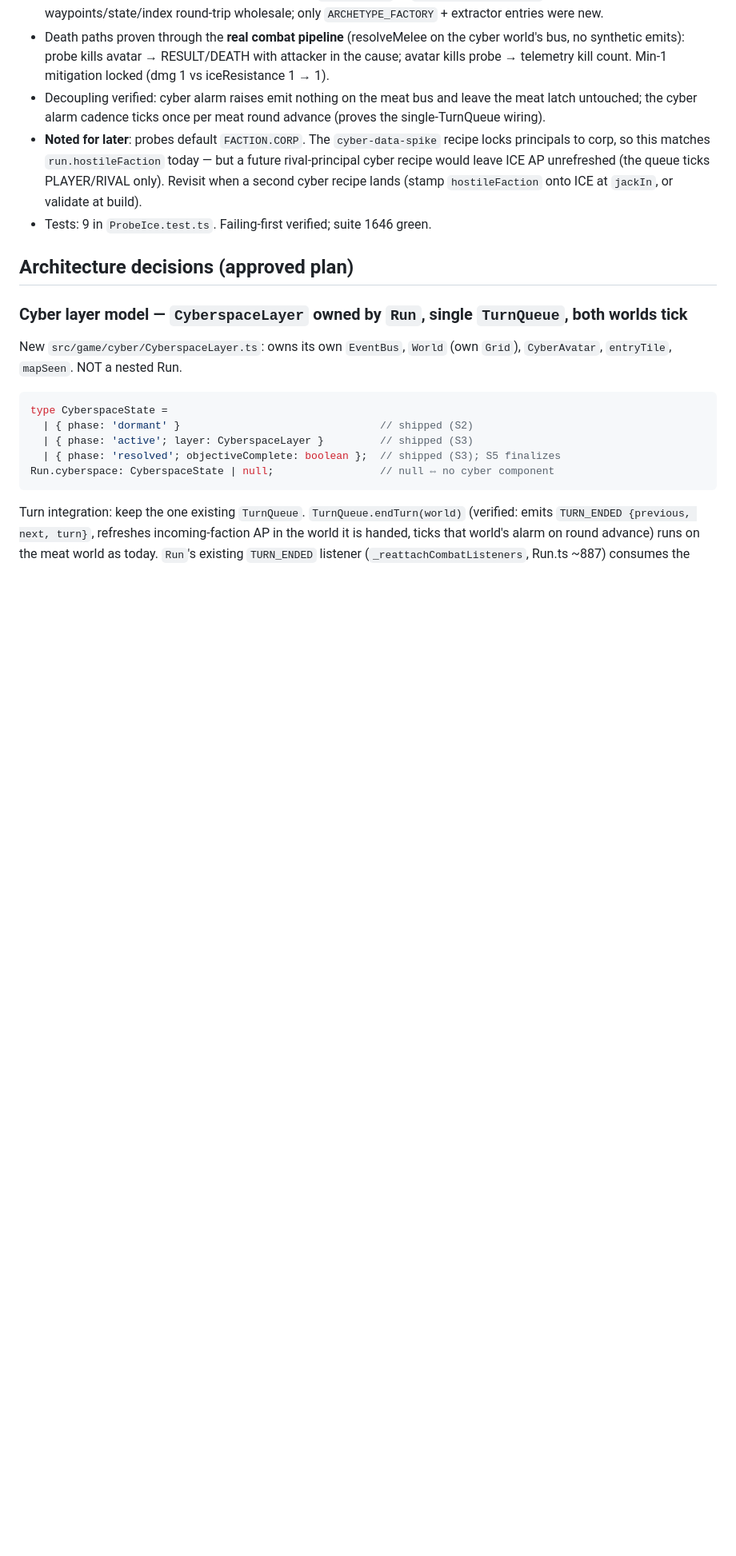
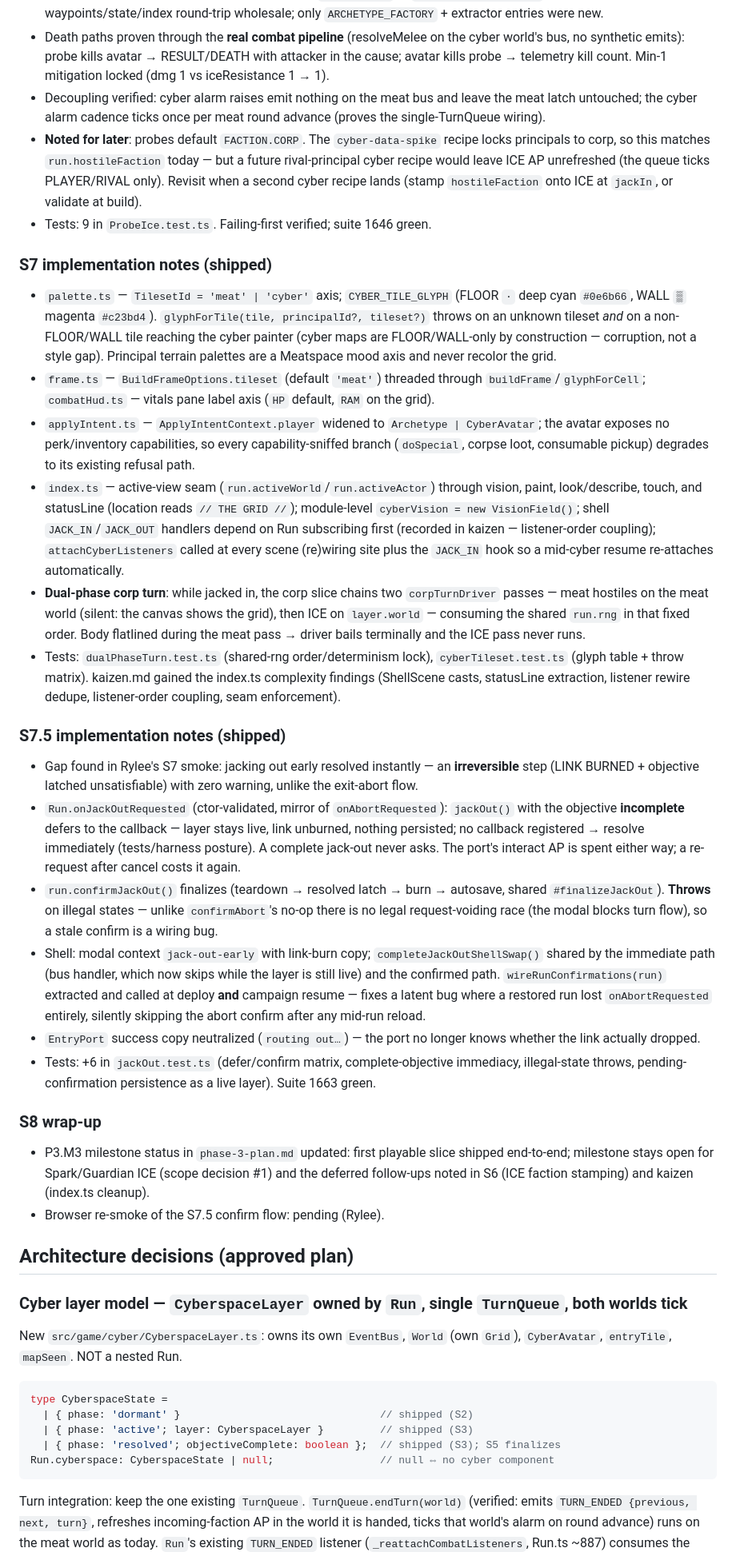
Before and after one commit to facerix/kernel-panic, a Markdown page: docs/phase-3-cyberspace-plan.md, the part around one of its changes. Shown at 80% size. Drawn GitHub-style; blank space fills up the shorter version.

Commit message:
P3.M3 plan: S7/S7.5 shipped, S8 wrap-up — first playable slice complete
Progress rows + implementation notes for the render/input swap and the
early jack-out confirmation; scope decision #5 recorded (the Score is
always a cyber run). phase-3-plan.md M3 status: first playable slice
shipped, milestone open for Spark/Guardian ICE.

Co-Authored-By: Claude Fable 5 <noreply@anthropic.com>

```diff
--- a/docs/phase-3-cyberspace-plan.md
+++ b/docs/phase-3-cyberspace-plan.md
@@ -259,6 +266,74 @@ Commits land **per green slice** (user-approved).
   cyber recipe lands (stamp `hostileFaction` onto ICE at `jackIn`, or
   validate at build).
 - Tests: 9 in `ProbeIce.test.ts`. Failing-first verified; suite 1646 green.
+
+### S7 implementation notes (shipped)
+
+- `palette.ts` — `TilesetId = 'meat' | 'cyber'` axis; `CYBER_TILE_GLYPH`
+  (FLOOR `·` deep cyan `#0e6b66`, WALL `▒` magenta `#c23bd4`).
+  `glyphForTile(tile, principalId?, tileset?)` throws on an unknown tileset
+  *and* on a non-FLOOR/WALL tile reaching the cyber painter (cyber maps are
+  FLOOR/WALL-only by construction — corruption, not a style gap). Principal
+  terrain palettes are a Meatspace mood axis and never recolor the grid.
+- `frame.ts` — `BuildFrameOptions.tileset` (default `'meat'`) threaded
+  through `buildFrame`/`glyphForCell`; `combatHud.ts` — vitals pane label
+  axis (`HP` default, `RAM` on the grid).
+- `applyIntent.ts` — `ApplyIntentContext.player` widened to
+  `Archetype | CyberAvatar`; the avatar exposes no perk/inventory
+  capabilities, so every capability-sniffed branch (`doSpecial`, corpse
+  loot, consumable pickup) degrades to its existing refusal path.
+- `index.ts` — active-view seam (`run.activeWorld`/`run.activeActor`)
+  through vision, paint, look/describe, touch, and statusLine (location
+  reads `// THE GRID //`); module-level `cyberVision = new VisionField()`;
+  shell `JACK_IN`/`JACK_OUT` handlers depend on Run subscribing first
+  (recorded in kaizen — listener-order coupling); `attachCyberListeners`
+  called at every scene (re)wiring site plus the `JACK_IN` hook so a
+  mid-cyber resume re-attaches automatically.
+- **Dual-phase corp turn**: while jacked in, the corp slice chains two
+  `corpTurnDriver` passes — meat hostiles on the meat world (silent: the
+  canvas shows the grid), then ICE on `layer.world` — consuming the shared
+  `run.rng` in that fixed order. Body flatlined during the meat pass →
+  driver bails terminally and the ICE pass never runs.
+- Tests: `dualPhaseTurn.test.ts` (shared-rng order/determinism lock),
+  `cyberTileset.test.ts` (glyph table + throw matrix). kaizen.md gained the
+  index.ts complexity findings (ShellScene casts, statusLine extraction,
+  listener rewire dedupe, listener-order coupling, seam enforcement).
+
+### S7.5 implementation notes (shipped)
+
+- Gap found in Rylee's S7 smoke: jacking out early resolved instantly —
+  an **irreversible** step (LINK BURNED + objective latched unsatisfiable)
+  with zero warning, unlike the exit-abort flow.
+- `Run.onJackOutRequested` (ctor-validated, mirror of `onAbortRequested`):
+  `jackOut()` with the objective **incomplete** defers to the callback —
+  layer stays live, link unburned, nothing persisted; no callback
+  registered → resolve immediately (tests/harness posture). A complete
+  jack-out never asks. The port's interact AP is spent either way; a
+  re-request after cancel costs it again.
+- `run.confirmJackOut()` finalizes (teardown → resolved latch → burn →
+  autosave, shared `#finalizeJackOut`). **Throws** on illegal states —
+  unlike `confirmAbort`'s no-op there is no legal request-voiding race
+  (the modal blocks turn flow), so a stale confirm is a wiring bug.
+- Shell: modal context `jack-out-early` with link-burn copy;
+  `completeJackOutShellSwap()` shared by the immediate path (bus handler,
+  which now skips while the layer is still live) and the confirmed path.
+  `wireRunConfirmations(run)` extracted and called at deploy **and**
+  campaign resume — fixes a latent bug where a restored run lost
+  `onAbortRequested` entirely, silently skipping the abort confirm after
+  any mid-run reload.
+- `EntryPort` success copy neutralized (`routing out…`) — the port no
+  longer knows whether the link actually dropped.
+- Tests: +6 in `jackOut.test.ts` (defer/confirm matrix, complete-objective
+  immediacy, illegal-state throws, pending-confirmation persistence as a
+  live layer). Suite 1663 green.
+
+### S8 wrap-up
+
+- P3.M3 milestone status in `phase-3-plan.md` updated: first playable
+  slice shipped end-to-end; milestone stays open for Spark/Guardian ICE
+  (scope decision #1) and the deferred follow-ups noted in S6
+  (ICE faction stamping) and kaizen (index.ts cleanup).
+- Browser re-smoke of the S7.5 confirm flow: pending (Rylee).
 
 ## Architecture decisions (approved plan)
 
```
Also changed, not shown: other parts of docs/phase-3-cyberspace-plan.md (+9 -2 lines), docs/phase-3-plan.md (+9 -2 lines).
